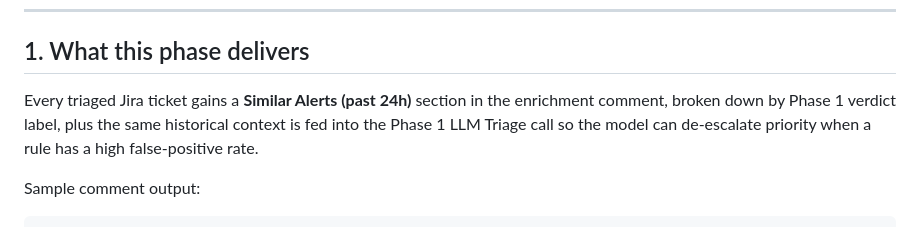
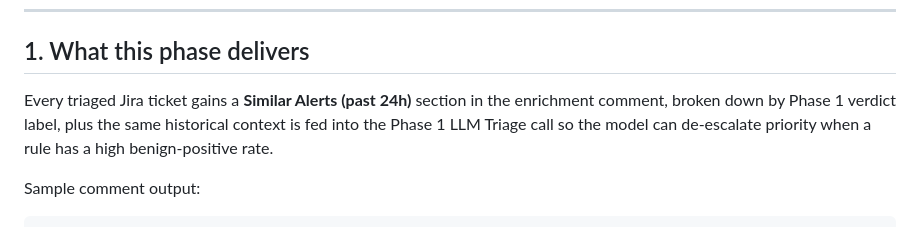
Before and after one commit to eugenechia/soc-platform, a Markdown page: docs/L1-REDESIGN-PHASE-3-historical-correlation.md, the part around the change. Drawn GitHub-style.

```diff
--- a/docs/L1-REDESIGN-PHASE-3-historical-correlation.md
+++ b/docs/L1-REDESIGN-PHASE-3-historical-correlation.md
@@ -10,7 +10,7 @@
 
 ## 1. What this phase delivers
 
-Every triaged Jira ticket gains a **Similar Alerts (past 24h)** section in the enrichment comment, broken down by Phase 1 verdict label, plus the same historical context is fed into the Phase 1 LLM Triage call so the model can de-escalate priority when a rule has a high false-positive rate.
+Every triaged Jira ticket gains a **Similar Alerts (past 24h)** section in the enrichment comment, broken down by Phase 1 verdict label, plus the same historical context is fed into the Phase 1 LLM Triage call so the model can de-escalate priority when a rule has a high benign-positive rate.
 
 Sample comment output:
 
```
Also changed, not shown: docs/L1-TRIAGE-REDESIGN-ROADMAP.md (+2 -2 lines), docs/SOC-TEAM-OPERATIONS-GUIDE.md (+4 -4 lines).
